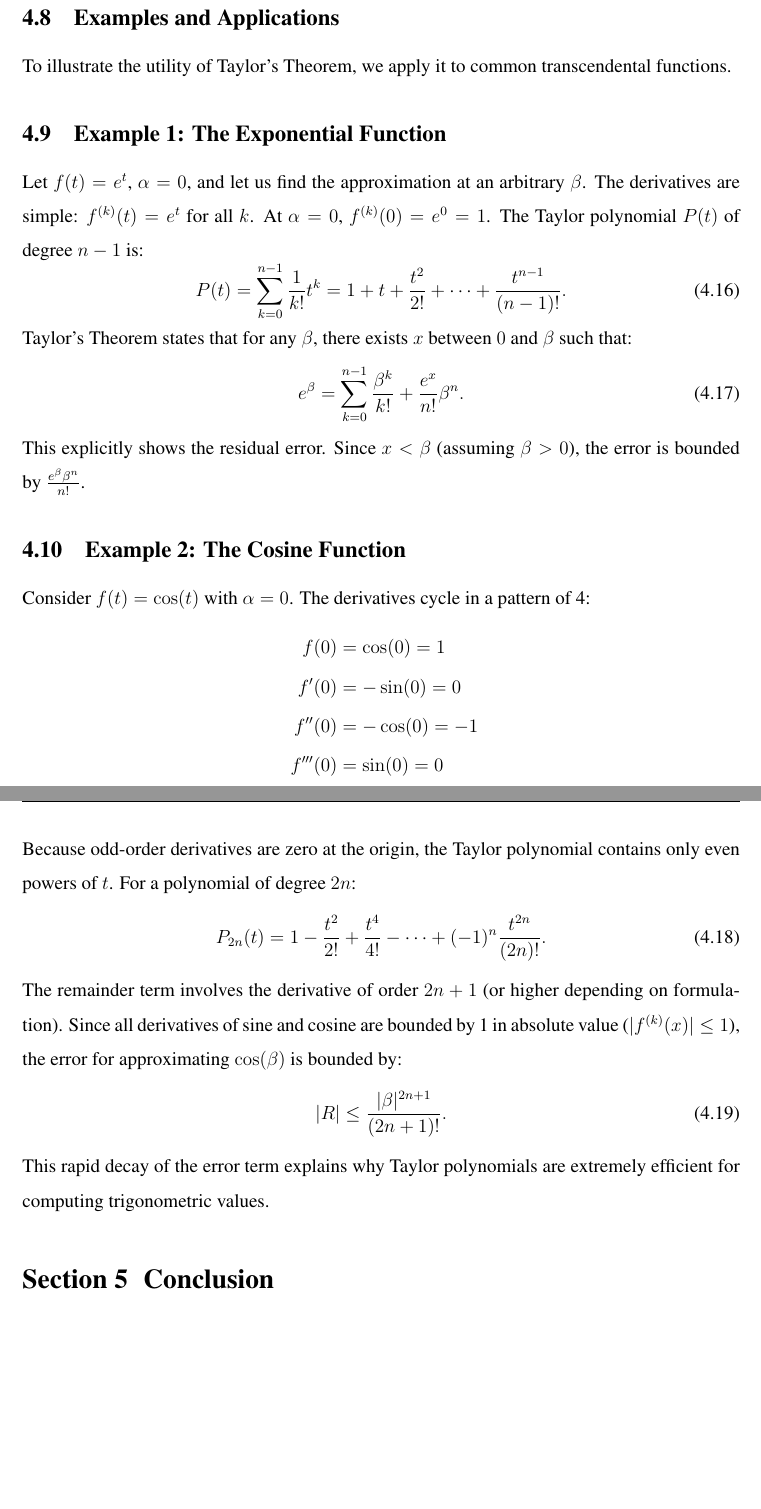
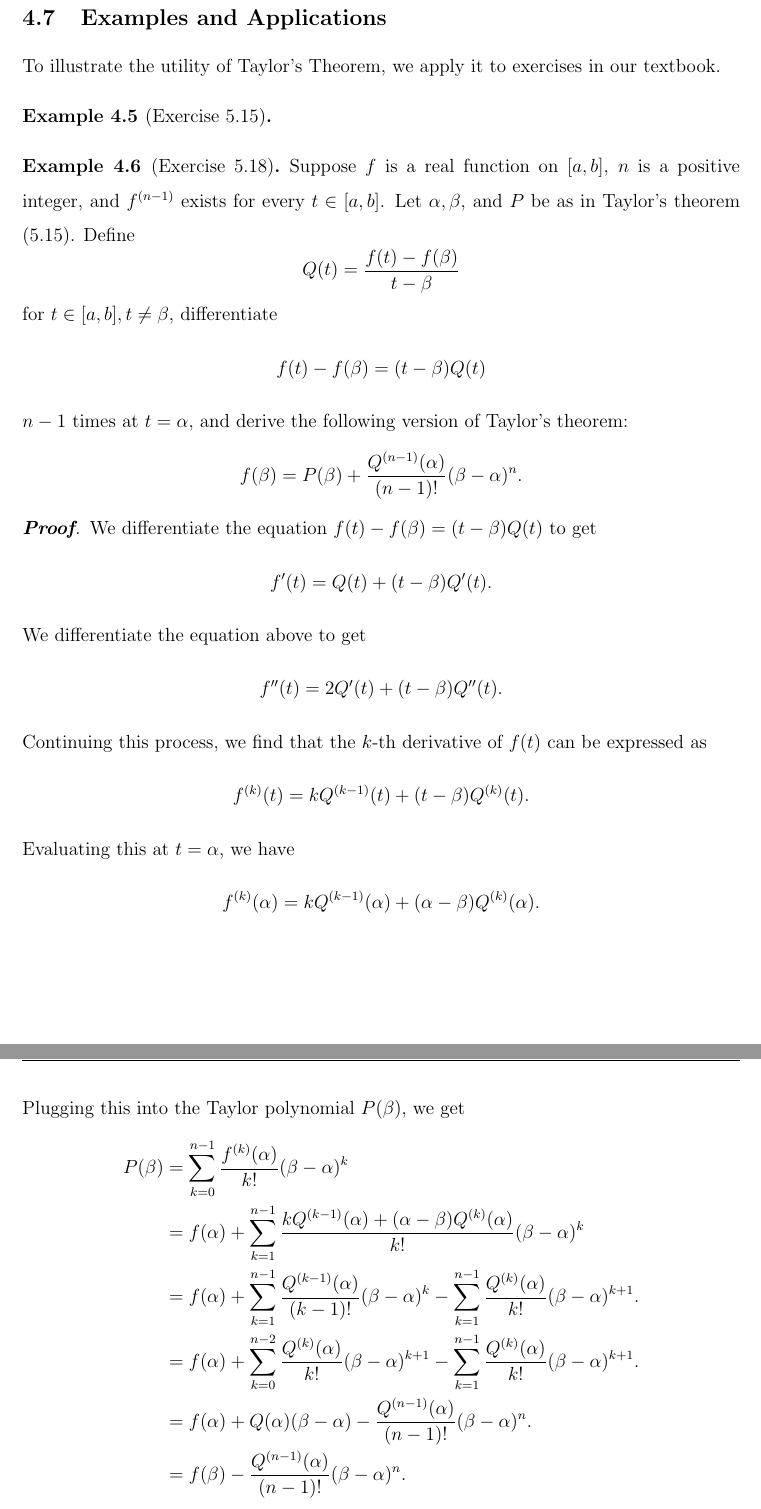
Before and after one commit to singlelektron/MAT102Report, a LaTeX document (Report Template.tex): two parts of pages 11 and 12 of 13 before the commit and two parts of pages 11 and 12 of 14 after it, joined at a grey line, cut so that both start at the same text, the shorter picture padded with empty space. Compiled offline with pdfLaTeX.

Commit message:
Add example and proof for Exercise 5.18

```diff
--- a/Report Template.tex
+++ b/Report Template.tex
@@ -1,6 +1,6 @@
 \documentclass[12pt]{article}
 
-\usepackage{times,fancyhdr,lastpage}
+\usepackage{fancyhdr,lastpage}
  \usepackage[a4paper, margin=1in]{geometry}
 \usepackage{amsmath,amssymb,enumerate,amsbsy,amsthm,graphicx,titlesec,color}
 
@@ -395,40 +388,36 @@ This is exactly the Mean Value Theorem. Thus, Taylor's Theorem is the natural ge
 
 \subsection{Examples and Applications}
 
-To illustrate the utility of Taylor's Theorem, we apply it to common transcendental functions.
+To illustrate the utility of Taylor's Theorem, we apply it to exercises in our textbook.
 
-\subsection{Example 1: The Exponential Function}
-Let $f(t) = e^t$, $\alpha = 0$, and let us find the approximation at an arbitrary $\beta$.
-The derivatives are simple: $f^{(k)}(t) = e^t$ for all $k$.
-At $\alpha = 0$, $f^{(k)}(0) = e^0 = 1$.
-The Taylor polynomial $P(t)$ of degree $n-1$ is:
-\begin{equation}
-    P(t) = \sum_{k=0}^{n-1} \frac{1}{k!} t^k = 1 + t + \frac{t^2}{2!} + \cdots + \frac{t^{n-1}}{(n-1)!}.
-\end{equation}
-Taylor's Theorem states that for any $\beta$, there exists $x$ between $0$ and $\beta$ such that:
-\begin{equation}
-    e^\beta = \sum_{k=0}^{n-1} \frac{\beta^k}{k!} + \frac{e^x}{n!} \beta^n.
-\end{equation}
-This explicitly shows the residual error. Since $x < \beta$ (assuming $\beta > 0$), the error is bounded by $\frac{e^\beta \beta^n}{n!}$.
+\begin{example}[Exercise 5.15]\label{example1}
 
-\subsection{Example 2: The Cosine Function}
-Consider $f(t) = \cos(t)$ with $\alpha = 0$.
-The derivatives cycle in a pattern of 4:
-\begin{align*}
-    f(0) &= \cos(0) = 1 \\
-    f'(0) &= -\sin(0) = 0 \\
-    f''(0) &= -\cos(0) = -1 \\
-    f'''(0) &= \sin(0) = 0 \\
-    f^{(4)}(0) &= \cos(0) = 1
-\end{align*}
-Because odd-order derivatives are zero at the origin, the Taylor polynomial contains only even powers of $t$. For a polynomial of degree $2n$:
-\begin{equation}
-    P_{2n}(t) = 1 - \frac{t^2}{2!} + \frac{t^4}{4!} - \cdots + (-1)^n \frac{t^{2n}}{(2n)!}.
-\end{equation}
-The remainder term involves the derivative of order $2n+1$ (or higher depending on formulation). Since all derivatives of sine and cosine are bounded by 1 in absolute value ($|f^{(k)}(x)| \le 1$), the error for approximating $\cos(\beta)$ is bounded by:
-\begin{equation}
-    |R| \le \frac{|\beta|^{2n+1}}{(2n+1)!}.
-\end{equation}
-This rapid decay of the error term explains why Taylor polynomials are extremely efficient for computing trigonometric values.
+\end{example}
 
-\section{Conclusion}
+
+\begin{example}[Exercise 5.18]\label{example2}
+Suppose \(f\) is a real function on \([a, b]\), \(n\) is a positive integer, and \(f^{(n-1)}\) exists for every \(t \in [a, b]\). Let \(\alpha, \beta\), and \(P\) be as in Taylor's theorem (5.15). Define
+\[Q(t) = \frac{f(t) - f(\beta)}{t - \beta}\]
+for \(t \in [a, b], t \neq \beta\), differentiate
+\[f(t) - f(\beta) = (t - \beta)Q(t)\]
+\(n-1\) times at \(t = \alpha\), and derive the following version of Taylor's theorem:
+\[f(\beta) = P(\beta) + \frac{Q^{(n-1)}(\alpha)}{(n-1)!} (\beta - \alpha)^n.\]
+\end{example}
+\begin{proof}[\textbf{Proof}]
+    We differentiate the equation \(f(t) - f(\beta) = (t - \beta)Q(t)\) to get
+    \[f'(t) = Q(t) + (t - \beta)Q'(t).\]
+    We differentiate the equation above to get
+    \[f''(t) = 2Q'(t) + (t - \beta)Q''(t).\]
+    Continuing this process, we find that the \(k\)-th derivative of \(f(t)\) can be expressed as
+    \[f^{(k)}(t) = kQ^{(k-1)}(t) + (t - \beta)Q^{(k)}(t).\]
+    Evaluating this at \(t = \alpha\), we have
+    \[f^{(k)}(\alpha) = kQ^{(k-1)}(\alpha) + (\alpha - \beta)Q^{(k)}(\alpha).\]
+    Plugging this into the Taylor polynomial \(P(\beta)\), we get
+    \begin{align*}
+        P(\beta) &= \sum_{k=0}^{n-1} \frac{f^{(k)}(\alpha)}{k!} (\beta - \alpha)^k \\
+                 &= f(\alpha) + \sum_{k=1}^{n-1} \frac{kQ^{(k-1)}(\alpha) + (\alpha - \beta)Q^{(k)}(\alpha)}{k!} (\beta - \alpha)^k \\
+                 &= f(\alpha) + \sum_{k=1}^{n-1} \frac{Q^{(k-1)}(\alpha)}{(k-1)!} (\beta - \alpha)^k - \sum_{k=1}^{n-1} \frac{Q^{(k)}(\alpha)}{k!} (\beta - \alpha)^{k+1}. \\
+                 &= f(\alpha) + \sum_{k=0}^{n-2} \frac{Q^{(k)}(\alpha)}{k!} (\beta - \alpha)^{k+1} - \sum_{k=1}^{n-1} \frac{Q^{(k)}(\alpha)}{k!} (\beta - \alpha)^{k+1}. \\
+                 &= f(\alpha) + Q(\alpha)(\beta - \alpha) - \frac{Q^{(n-1)}(\alpha)}{(n-1)!} (\beta - \alpha)^n. \\
+                 &= f(\beta) - \frac{Q^{(n-1)}(\alpha)}{(n-1)!} (\beta - \alpha)^n.
+    \end{align*}
@@ -437,6 +432,7 @@ Taylor's Theorem serves as a bridge between the discrete world of algebra and th
 
 The proof presented here, relying on the construction of an auxiliary function $g(t)$ and the recursive application of Rolle's Theorem, demonstrates the elegance of classical analysis. By choosing $M$ such that the auxiliary function vanishes at the endpoints, and utilizing the properties of the polynomial at the origin $\alpha$, we force the existence of a high-order derivative root that quantifies the approximation error. This theorem remains one of the most powerful tools in both theoretical and applied mathematics.
 
+\vfill\pagebreak
 
 \appendix
 %\include{appendix}
```
Also changed, not shown: Report Template.tex (33 more changed lines).
